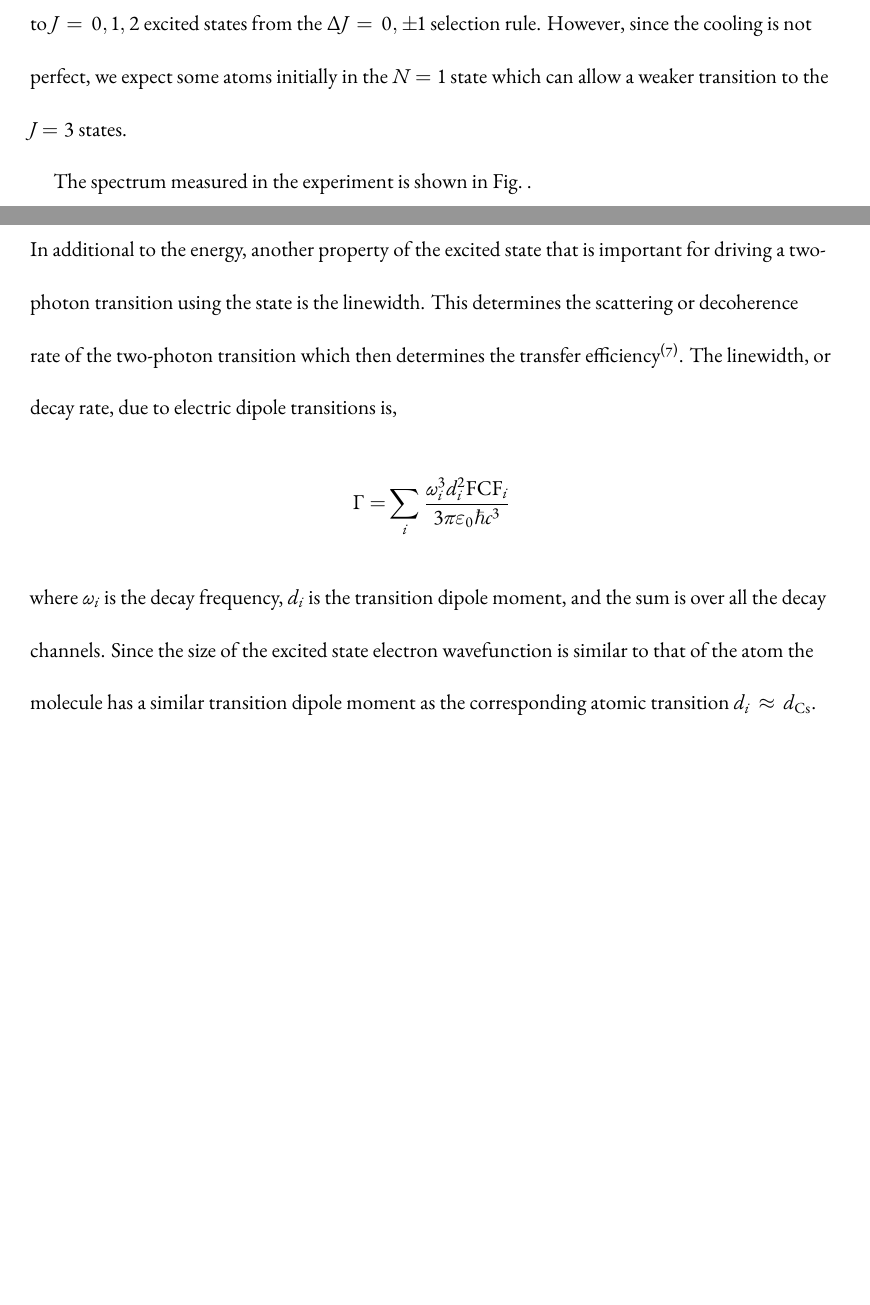
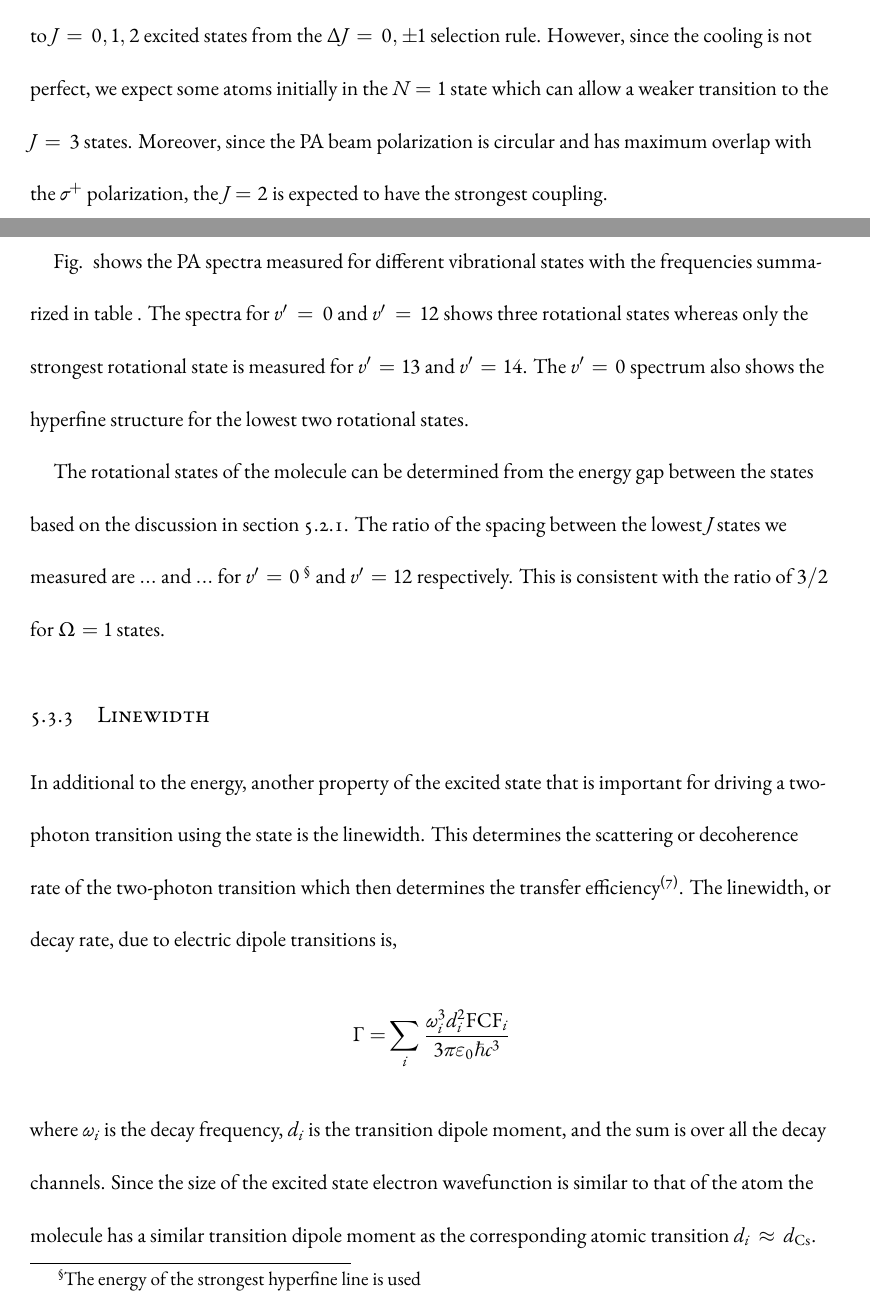
Before and after one commit to yuyichao/grad-thesis, a LaTeX thesis (dissertation.tex, which reads chapters/pa.tex): two parts of pages 60 and 61 of 106 before the commit and two parts of pages 60 and 61 of 107 after it, joined at a grey line, cut so that both start at the same text, the shorter picture padded with empty space. Compiled offline with XeLaTeX.

Commit message:
[pa] all text

```diff
--- a/chapters/pa.tex
+++ b/chapters/pa.tex
@@ -368,12 +369,22 @@
 However, since the cooling is not perfect,
 we expect some atoms initially in the $N=1$ state which can allow a weaker
 transition to the $J=3$ states.
+Moreover, since the PA beam polarization is circular
+and has maximum overlap with the $\sigma^+$ polarization,
+the $J=2$ is expected to have the strongest coupling.
 
-The spectrum measured in the experiment is shown in Fig.~\todo{\ref{}}.
+Fig.~\todo{\ref{}} shows the PA spectra measured for different vibrational states
+with the frequencies summarized in table~\todo{\ref{}}.
+The spectra for $v'=0$ and $v'=12$ shows three rotational states
+whereas only the strongest rotational state is measured for $v'=13$ and $v'=14$.
+The $v'=0$ spectrum also shows the hyperfine structure for the lowest two rotational states.
 
-\todo{
-  Spin assignment
-}
+The rotational states of the molecule can be determined from the energy gap between the states
+based on the discussion in section \ref{pa:angular-momentums:deep}.
+The ratio of the spacing between the lowest $J$ states we measured are
+$...\todo{number}$ and $...\todo{number}$ for $v'=0$
+\footnote{The energy of the strongest hyperfine line is used} and $v'=12$ respectively.
+This is consistent with the ratio of $3/2$ for $\Omega=1$ states.
 
 \todo{
   v'=0 with 3 J states (NaCs 2017-2018 > NaCs 2018 > c3Sigma v=0 search > Scan 4/16-4/18)
@@ -384,5 +392,6 @@
   v'=12 with 3 J states (NaCs 2019 > NaCs 2019 > TiSapph Spectroscopy 11/21 - > v = 12 (306496.7 GHz))
   v'=13 (NaCs 2019 > NaCs 2019 > TiSapph Spectroscopy 11/21 - > v = 13 (307879.8 GHz))
+  v'=14 309257 GHz (tweezer power dependency) (NaCs 2019 > NaCs 2019 > PA (466.75 GHz) 7/16 - 7/28 > PA v = 14 (~309257 GHz) 8/5 - 8/17)
 }
 
 \subsection{Linewidth}
```
Also changed, not shown: dissertation.pdf, chapters/pa.tex (4 more changed lines).
